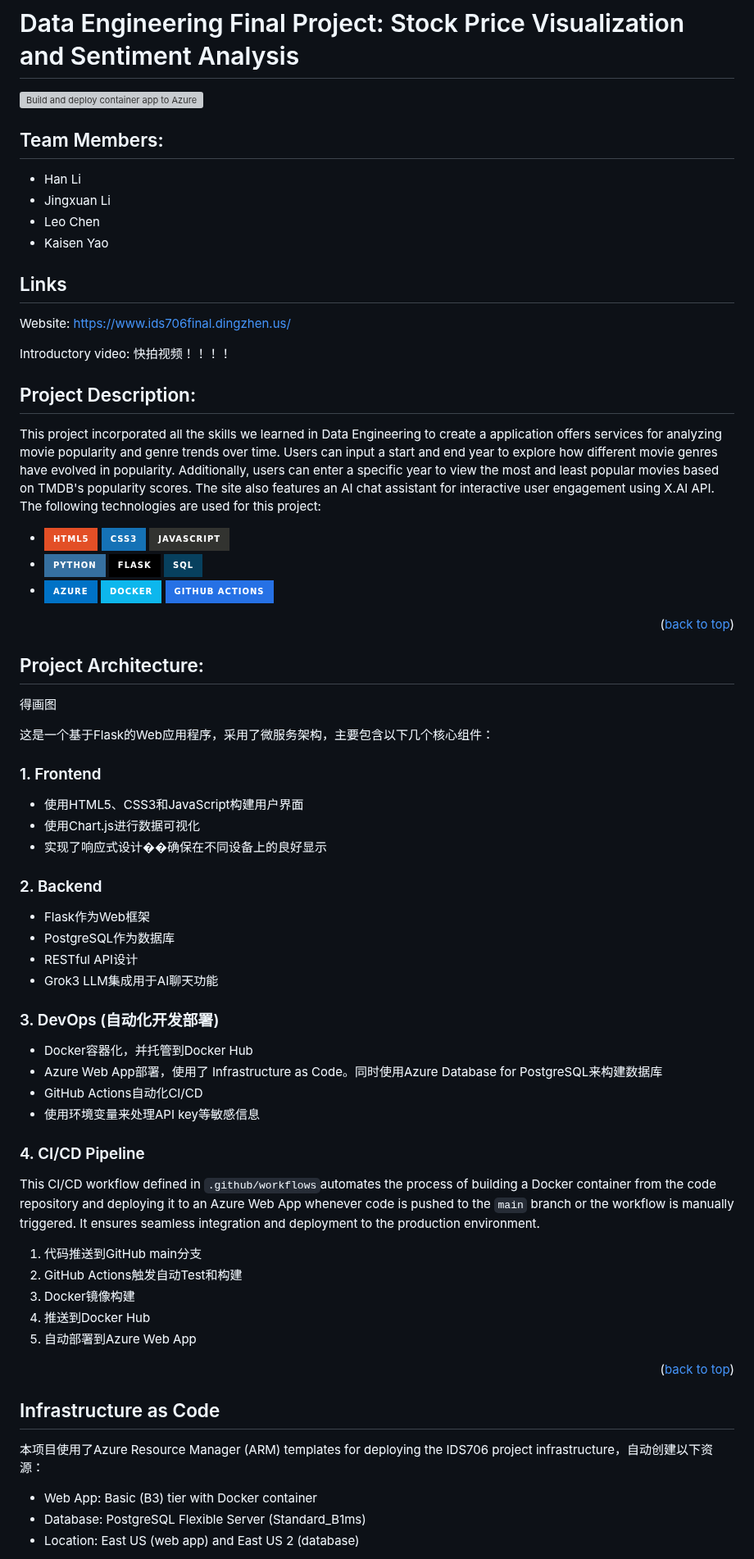
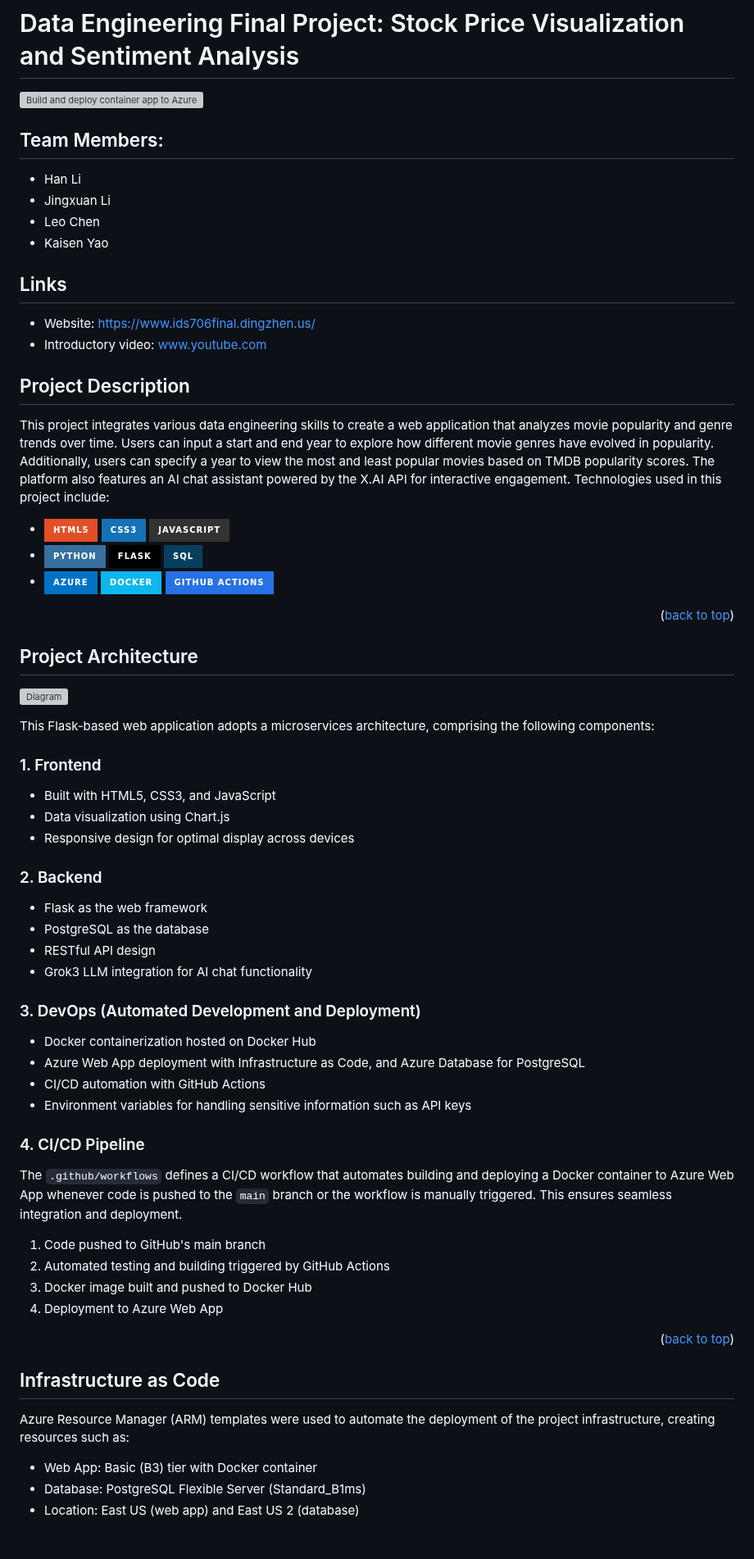
Before and after one commit to nogibjj/Leo_Chen_Individual_3, a Markdown page: README.md, the part around one of its changes. Shown at 82% size. Rendered like a GitHub page; badges without logos; blank space fills up the shorter version; grey boxes are pictures that could not be loaded.

```diff
--- a/README.md
+++ b/README.md
@@ -2,6 +2,7 @@
 # Data Engineering Final Project: Stock Price Visualization and Sentiment Analysis
 
 [![Build and deploy container app to Azure Web App - ids706](https://github.com/bionicotaku/IDS706_Final_Project/actions/workflows/cicd.yml/badge.svg)](https://github.com/bionicotaku/IDS706_Final_Project/actions/workflows/cicd.yml)
+
 ## Team Members:
 - Han Li
 - Jingxuan Li
@@ -9,61 +10,54 @@
 - Kaisen Yao
 
 ## Links
-Website: [https://www.ids706final.dingzhen.us/](https://www.ids706final.dingzhen.us/)
+- Website: [https://www.ids706final.dingzhen.us/](https://www.ids706final.dingzhen.us/)
+- Introductory video: www.youtube.com
 
-Introductory video: 快拍视频！！！！
-
-## Project Description:
-This project incorporated all the skills we learned in Data Engineering to create a application offers services for analyzing movie popularity and genre trends over time. Users can input a start and end year to explore how different movie genres have evolved in popularity. Additionally, users can enter a specific year to view the most and least popular movies based on TMDB's popularity scores. The site also features an AI chat assistant for interactive user engagement using X.AI API. The following technologies are used for this project:
+## Project Description
+This project integrates various data engineering skills to create a web application that analyzes movie popularity and genre trends over time. Users can input a start and end year to explore how different movie genres have evolved in popularity. Additionally, users can specify a year to view the most and least popular movies based on TMDB popularity scores. The platform also features an AI chat assistant powered by the X.AI API for interactive engagement. Technologies used in this project include:
 
 - ![HTML5](https://img.shields.io/badge/html5-%23E34F26.svg?style=for-the-badge&logo=html5&logoColor=white) ![CSS](https://img.shields.io/badge/css3-%231572B6.svg?style=for-the-badge&logo=css3&logoColor=white) ![JavaScript](https://img.shields.io/badge/javascript-%23323330.svg?style=for-the-badge&logo=javascript&logoColor=%23F7DF1E)
 - ![Python](https://img.shields.io/badge/python-3670A0?style=for-the-badge&logo=python&logoColor=ffdd54) ![Flask](https://img.shields.io/badge/flask-%23000.svg?style=for-the-badge&logo=flask&logoColor=white) ![SQL](https://img.shields.io/badge/sql-%2307405e.svg?style=for-the-badge&logo=postgresql&logoColor=white)
 - ![Azure](https://img.shields.io/badge/azure-%230072C6.svg?style=for-the-badge&logo=microsoftazure&logoColor=white) ![Docker](https://img.shields.io/badge/docker-%230db7ed.svg?style=for-the-badge&logo=docker&logoColor=white) ![GitHub Actions](https://img.shields.io/badge/github%20actions-%232671E5.svg?style=for-the-badge&logo=githubactions&logoColor=white)
 
+<p align="right">(<a href="#readme-top">back to top</a>)</p>
+
+## Project Architecture
+![Diagram](diagram.png)
+
+This Flask-based web application adopts a microservices architecture, comprising the following components:
+
+### 1. Frontend
+- Built with HTML5, CSS3, and JavaScript
+- Data visualization using Chart.js
+- Responsive design for optimal display across devices
+
+### 2. Backend
+- Flask as the web framework
+- PostgreSQL as the database
+- RESTful API design
+- Grok3 LLM integration for AI chat functionality
+
+### 3. DevOps (Automated Development and Deployment)
+- Docker containerization hosted on Docker Hub
+- Azure Web App deployment with Infrastructure as Code, and Azure Database for PostgreSQL
+- CI/CD automation with GitHub Actions
+- Environment variables for handling sensitive information such as API keys
+
+### 4. CI/CD Pipeline
+The `.github/workflows` defines a CI/CD workflow that automates building and deploying a Docker container to Azure Web App whenever code is pushed to the `main` branch or the workflow is manually triggered. This ensures seamless integration and deployment.
+
+1. Code pushed to GitHub's main branch
+2. Automated testing and building triggered by GitHub Actions
+3. Docker image built and pushed to Docker Hub
+4. Deployment to Azure Web App
 
 <p align="right">(<a href="#readme-top">back to top</a>)</p>
 
-## Project Architecture:
-得画图
-
-这是一个基于Flask的Web应用程序，采用了微服务架构，主要包含以下几个核心组件：
-### 1. Frontend
-- 使用HTML5、CSS3和JavaScript构建用户界面
-- 使用Chart.js进行数据可视化
-- 实现了响应式设计��确保在不同设备上的良好显示
-
-### 2. Backend
-- Flask作为Web框架
-- PostgreSQL作为数据库
-- RESTful API设计
-- Grok3 LLM集成用于AI聊天功能
-
-### 3. DevOps (自动化开发部署)
-- Docker容器化，并托管到Docker Hub
-- Azure Web App部署，使用了 Infrastructure as Code。同时使用Azure Database for PostgreSQL来构建数据库
-- GitHub Actions自动化CI/CD
-- 使用环境变量来处理API key等敏感信息
-
-### 4. CI/CD Pipeline
-
-This CI/CD workflow defined in `.github/workflows`automates the process of building a Docker container from the code repository and deploying it to an Azure Web App whenever code is pushed to the `main` branch or the workflow is manually triggered. It ensures seamless integration and deployment to the production environment.
-
-1. 代码推送到GitHub main分支
-2. GitHub Actions触发自动Test和构建
-3. Docker镜像构建
-4. 推送到Docker Hub
-5. 自动部署到Azure Web App
-
-
-<p align="right">(<a href="#readme-top">back to top</a>)</p>
-
-
 ## Infrastructure as Code
-
-本项目使用了Azure Resource Manager (ARM) templates for deploying the IDS706 project infrastructure，自动创建以下资源：
+Azure Resource Manager (ARM) templates were used to automate the deployment of the project infrastructure, creating resources such as:
 
 - Web App: Basic (B3) tier with Docker container
-- Database: PostgreSQL Flexible
- Server (Standard_B1ms)
+- Database: PostgreSQL Flexible Server (Standard_B1ms)
 - Location: East US (web app) and East US 2 (database)
 
```
Also changed, not shown: other parts of README.md (+15 -18 lines).
